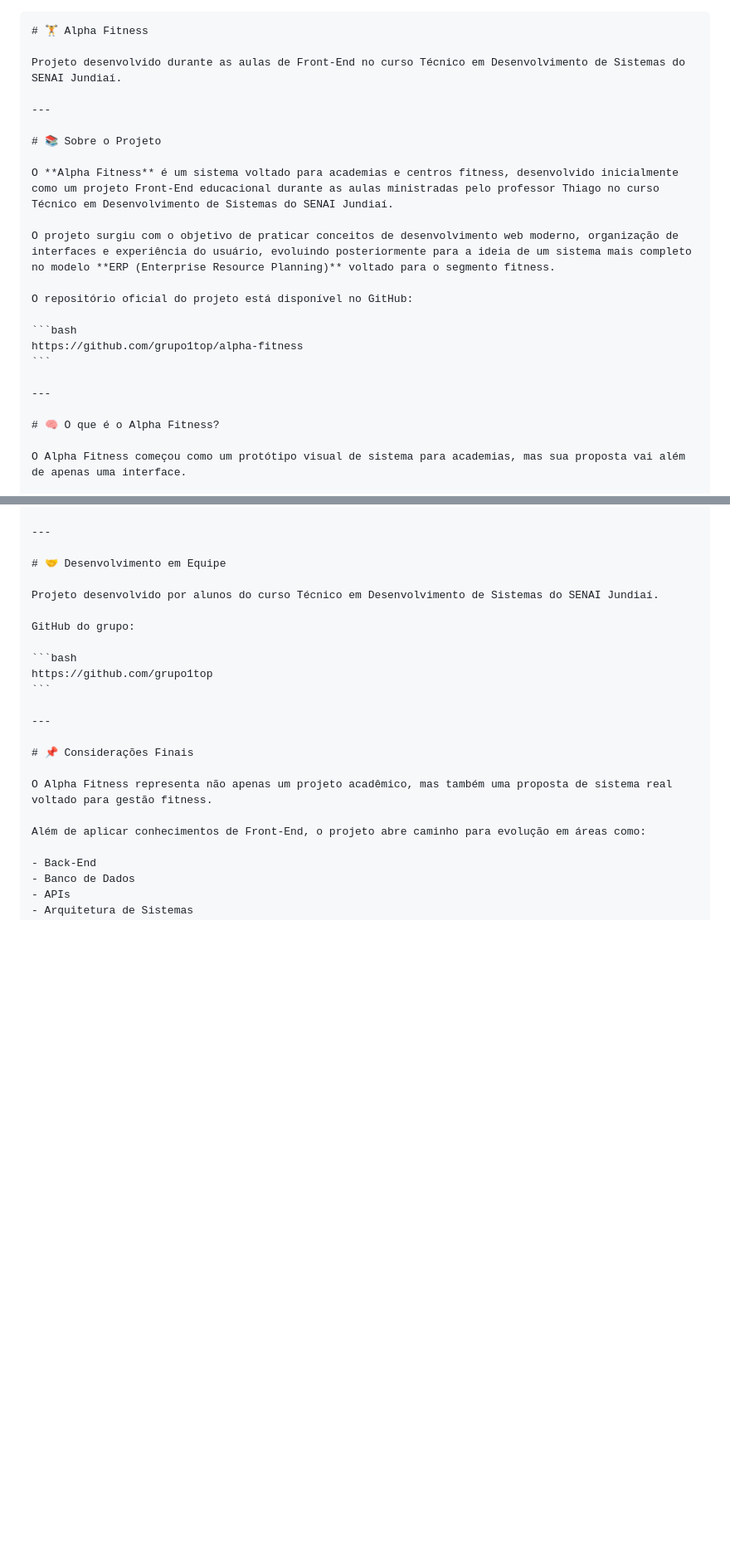
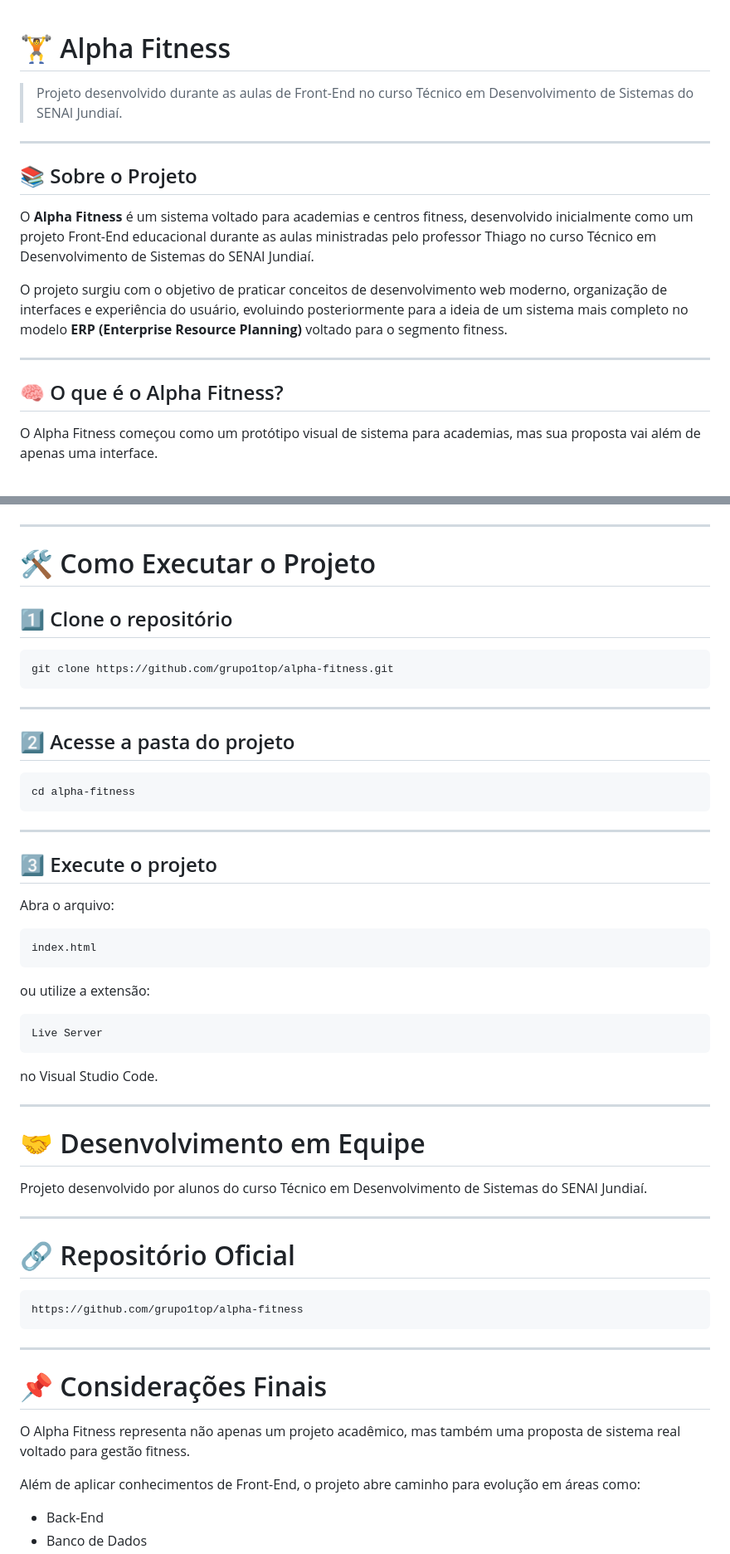
Before and after one commit to grupo1top/alpha-fitness, a Markdown page: README.md, 2 parts joined by grey strips. Shown at 83% size. Drawn GitHub-style; blank space fills up the shorter version.

Commit message:
docs: update README.md with project execution instructions and improved structure

`````diff
--- a/README.md
+++ b/README.md
@@ -1,25 +1,18 @@
-````markdown
 # 🏋️ Alpha Fitness
 
-Projeto desenvolvido durante as aulas de Front-End no curso Técnico em Desenvolvimento de Sistemas do SENAI Jundiaí.
+> Projeto desenvolvido durante as aulas de Front-End no curso Técnico em Desenvolvimento de Sistemas do SENAI Jundiaí.
 
 ---
 
-# 📚 Sobre o Projeto
+## 📚 Sobre o Projeto
 
 O **Alpha Fitness** é um sistema voltado para academias e centros fitness, desenvolvido inicialmente como um projeto Front-End educacional durante as aulas ministradas pelo professor Thiago no curso Técnico em Desenvolvimento de Sistemas do SENAI Jundiaí.
 
 O projeto surgiu com o objetivo de praticar conceitos de desenvolvimento web moderno, organização de interfaces e experiência do usuário, evoluindo posteriormente para a ideia de um sistema mais completo no modelo **ERP (Enterprise Resource Planning)** voltado para o segmento fitness.
 
-O repositório oficial do projeto está disponível no GitHub:
-
-```bash
-https://github.com/grupo1top/alpha-fitness
-```
-
 ---
 
-# 🧠 O que é o Alpha Fitness?
+## 🧠 O que é o Alpha Fitness?
 
 O Alpha Fitness começou como um protótipo visual de sistema para academias, mas sua proposta vai além de apenas uma interface.
 
@@ -215,14 +203,52 @@ Entre as futuras implementações planejadas estão:
 
 ---
 
+# 🛠️ Como Executar o Projeto
+
+## 1️⃣ Clone o repositório
+
+```bash
+git clone https://github.com/grupo1top/alpha-fitness.git
+```
+
+---
+
+## 2️⃣ Acesse a pasta do projeto
+
+```bash
+cd alpha-fitness
+```
+
+---
+
+## 3️⃣ Execute o projeto
+
+Abra o arquivo:
+
+```bash
+index.html
+```
+
+ou utilize a extensão:
+
+```bash
+Live Server
+```
+
+no Visual Studio Code.
+
+---
+
 # 🤝 Desenvolvimento em Equipe
 
 Projeto desenvolvido por alunos do curso Técnico em Desenvolvimento de Sistemas do SENAI Jundiaí.
 
-GitHub do grupo:
+---
+
+# 🔗 Repositório Oficial
 
 ```bash
-https://github.com/grupo1top
+https://github.com/grupo1top/alpha-fitness
 ```
 
 ---
`````
Also changed, not shown: other parts of README.md (+6 -12 lines).
